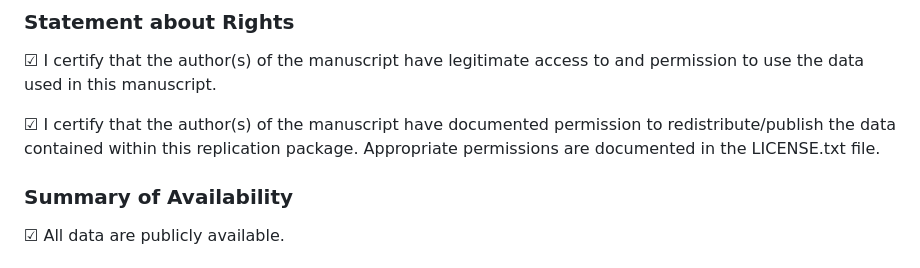
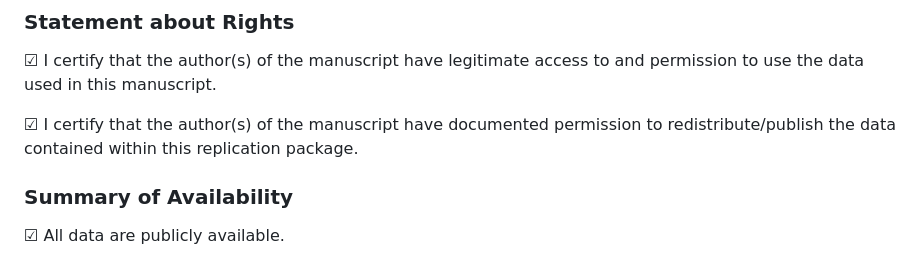
Before and after one commit to cheyerdahllarsen/DemandDisagreement, a Markdown page: Code/README.md, the part around the change. Drawn GitHub-style.

```diff
--- a/Code/README.md
+++ b/Code/README.md
@@ -10,7 +10,7 @@ This replication package contains the code and data necessary to reproduce the r
 
 ☑ I certify that the author(s) of the manuscript have legitimate access to and permission to use the data used in this manuscript.
 
-☑ I certify that the author(s) of the manuscript have documented permission to redistribute/publish the data contained within this replication package. Appropriate permissions are documented in the LICENSE.txt file.
+☑ I certify that the author(s) of the manuscript have documented permission to redistribute/publish the data contained within this replication package.
 
 ### Summary of Availability
 
```
